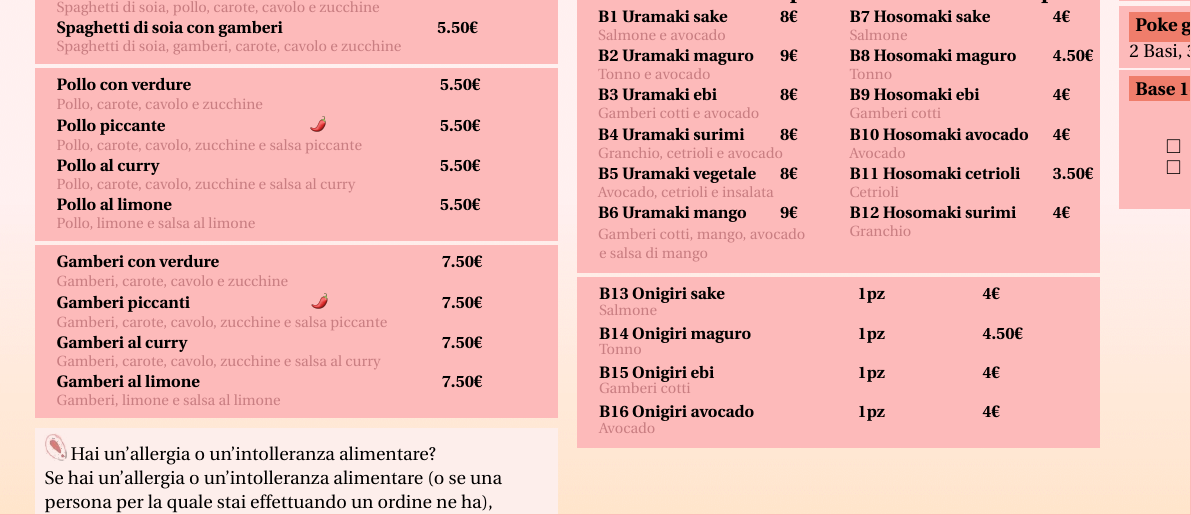
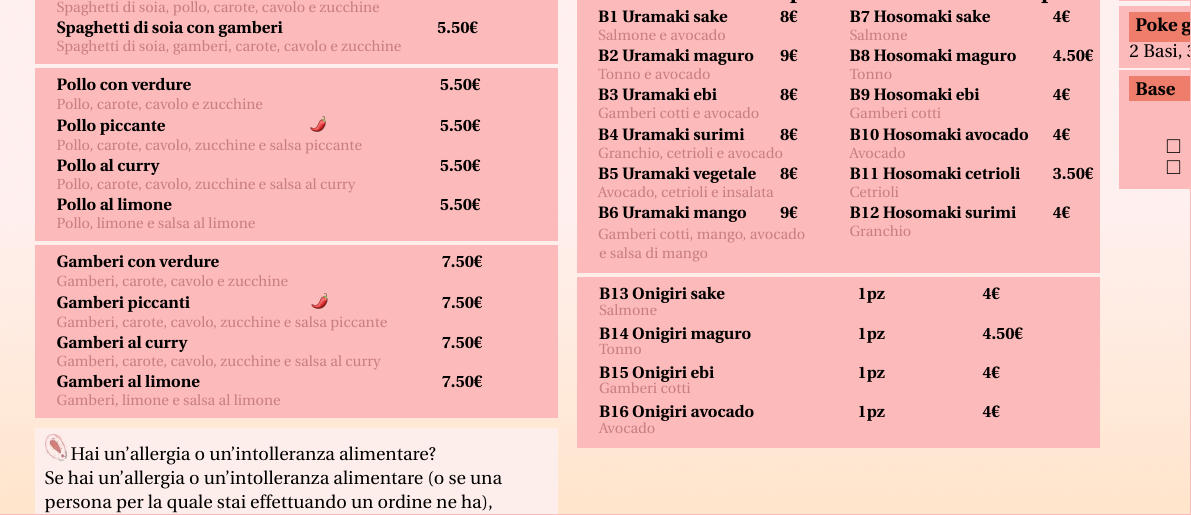
Before and after one commit to ROMFIR61/Bobo_Tea_menu, a LaTeX document (Template/Poke_template.tex): part of page 3 of 4, cut so that both start at the same text. Compiled offline with pdfLaTeX.

Commit message:
Minor fix

```diff
--- a/Template/Poke_template.tex
+++ b/Template/Poke_template.tex
@@ -520,7 +520,7 @@ version={4.0},
 			2 Basi, 3 Proteine, 5 Mix-In, 3 Salse e 3 Crunchy
 		}
 		\mybox{
-				\textbf{\colorbox{highlight}{Base 1euro  \hspace*{10mm} 12.90€}}\newline
+				\textbf{\colorbox{highlight}{Base  \hspace*{10mm} 1€}}\newline
 				\begin{tabularx}{\linewidth}{XX}
 					{
 						\begin{checkboxList}
@@ -534,7 +534,6 @@ version={4.0},
 							\item Riso nero venere
 							\item Insalata mista
 						\end{checkboxList}
-						\vspace*{-10mm}
 					}
 				\end{tabularx}
 		}
```
